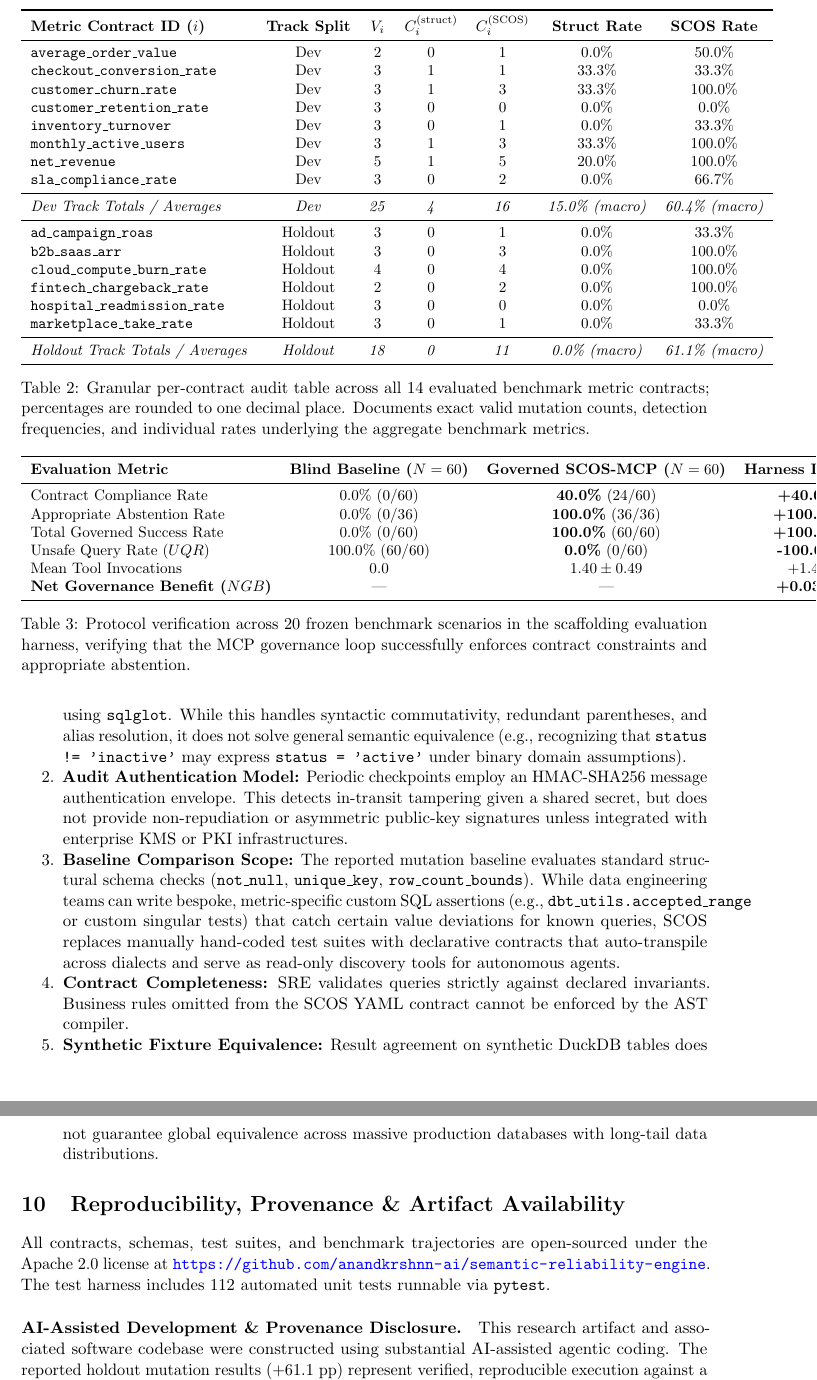
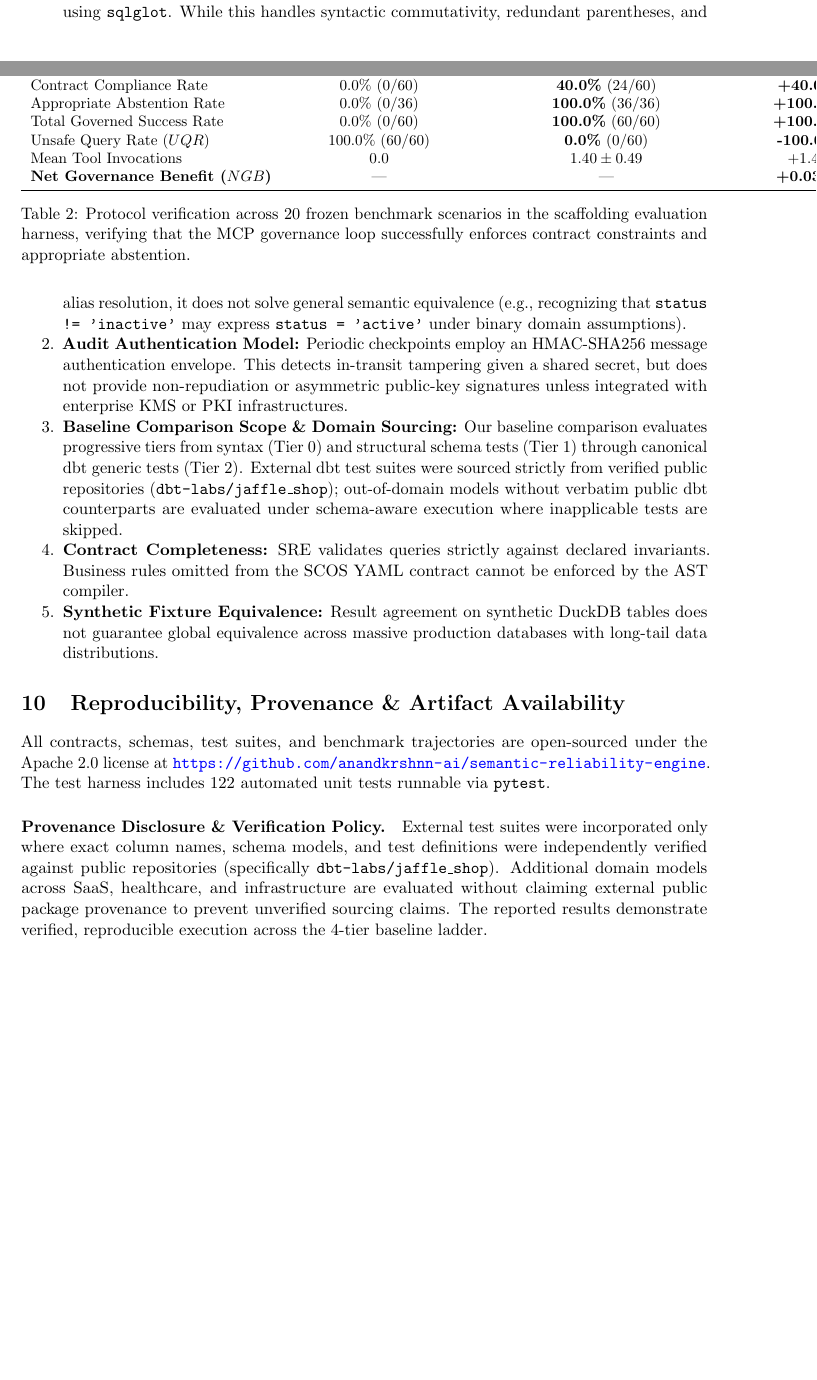
Before and after one commit to anandkrshnn-ai/semantic-reliability-engine, a LaTeX paper (paper/main.tex): two parts of pages 6 and 7 of 7 before the commit and two parts of pages 5 and 6 of 7 after it, joined at a grey line, cut at the place of the change, the shorter picture padded with empty space. Compiled offline with pdfLaTeX.

Commit message:
docs(paper): integrate 4-tier baseline ladder, Pareto tradeoff, and transparent provenance disclosure

```diff
--- a/paper/main.tex
+++ b/paper/main.tex
@@ -223,32 +217,4 @@ Frozen Holdout Track & 6 & 18 & 0.0\% (0/18) & \textbf{61.1\%} (11/18) & 0.0\% &
-\label{tab:mutation_results}
+\caption{Empirical evaluation across the 4-Tier Baseline Ladder on the 14-model benchmark corpus (45 valid injected defects). Purely syntactic parsers (Tier 0) are completely blind to relational logic shifts ($100\%$ false green rate). Standard structural checks (Tier 1) and single-domain sourced dbt suites (Tier 2) catch under $10\%$ of semantic defects because mutated queries remain structurally valid. In contrast, Static SCOS AST Linting (Tier 3) catches $62.2\%$ of defects in sub-millisecond pre-flight time ($0.74$ ms $P_{50}$) with zero database execution costs, matching the detection efficacy of runtime relational execution (Tier 4).}
+\label{tab:baseline_ladder_results}
 \end{table}
 
-\begin{table}[ht!]
-\centering
-\small
-\begin{tabular}{lcccccc}
-\toprule
-\textbf{Metric Contract ID ($i$)} & \textbf{Track Split} & $V_i$ & $C_i^{(\text{struct})}$ & $C_i^{(\text{SCOS})}$ & \textbf{Struct Rate} & \textbf{SCOS Rate} \\
-\midrule
-\texttt{average\_order\_value} & Dev & 2 & 0 & 1 & 0.0\% & 50.0\% \\
-\texttt{checkout\_conversion\_rate} & Dev & 3 & 1 & 1 & 33.3\% & 33.3\% \\
-\texttt{customer\_churn\_rate} & Dev & 3 & 1 & 3 & 33.3\% & 100.0\% \\
-\texttt{customer\_retention\_rate} & Dev & 3 & 0 & 0 & 0.0\% & 0.0\% \\
-\texttt{inventory\_turnover} & Dev & 3 & 0 & 1 & 0.0\% & 33.3\% \\
-\texttt{monthly\_active\_users} & Dev & 3 & 1 & 3 & 33.3\% & 100.0\% \\
-\texttt{net\_revenue} & Dev & 5 & 1 & 5 & 20.0\% & 100.0\% \\
-\texttt{sla\_compliance\_rate} & Dev & 3 & 0 & 2 & 0.0\% & 66.7\% \\
-\midrule
-\textit{Dev Track Totals / Averages} & \textit{Dev} & \textit{25} & \textit{4} & \textit{16} & \textit{15.0\% (macro)} & \textit{60.4\% (macro)} \\
-\midrule
-\texttt{ad\_campaign\_roas} & Holdout & 3 & 0 & 1 & 0.0\% & 33.3\% \\
-\texttt{b2b\_saas\_arr} & Holdout & 3 & 0 & 3 & 0.0\% & 100.0\% \\
-\texttt{cloud\_compute\_burn\_rate} & Holdout & 4 & 0 & 4 & 0.0\% & 100.0\% \\
-\texttt{fintech\_chargeback\_rate} & Holdout & 2 & 0 & 2 & 0.0\% & 100.0\% \\
-\texttt{hospital\_readmission\_rate} & Holdout & 3 & 0 & 0 & 0.0\% & 0.0\% \\
-\texttt{marketplace\_take\_rate} & Holdout & 3 & 0 & 1 & 0.0\% & 33.3\% \\
-\midrule
-\textit{Holdout Track Totals / Averages} & \textit{Holdout} & \textit{18} & \textit{0} & \textit{11} & \textit{0.0\% (macro)} & \textit{61.1\% (macro)} \\
-\bottomrule
-\end{tabular}
-\caption{Granular per-contract audit table across all 14 evaluated benchmark metric contracts; percentages are rounded to one decimal place. Documents exact valid mutation counts, detection frequencies, and individual rates underlying the aggregate benchmark metrics.}
@@ -285,7 +251,7 @@ Mean Tool Invocations & 0.0 & $1.40 \pm 0.49$ & +1.40 \\
 \begin{enumerate}[noitemsep]
     \item \textbf{AST Normalization vs. Semantic Equivalence:} SCOS validates queries by parsing SQL into normalized AST expressions and checking for required conjuncts and grain clauses using \texttt{sqlglot}. While this handles syntactic commutativity, redundant parentheses, and alias resolution, it does not solve general semantic equivalence (e.g., recognizing that \texttt{status != 'inactive'} may express \texttt{status = 'active'} under binary domain assumptions).
     \item \textbf{Audit Authentication Model:} Periodic checkpoints employ an HMAC-SHA256 message authentication envelope. This detects in-transit tampering given a shared secret, but does not provide non-repudiation or asymmetric public-key signatures unless integrated with enterprise KMS or PKI infrastructures.
-    \item \textbf{Baseline Comparison Scope:} The reported mutation baseline evaluates standard structural schema checks (\texttt{not\_null}, \texttt{unique\_key}, \texttt{row\_count\_bounds}). While data engineering teams can write bespoke, metric-specific custom SQL assertions (e.g., \texttt{dbt\_utils.accepted\_range} or custom singular tests) that catch certain value deviations for known queries, SCOS replaces manually hand-coded test suites with declarative contracts that auto-transpile across dialects and serve as read-only discovery tools for autonomous agents.
+    \item \textbf{Baseline Comparison Scope \& Domain Sourcing:} Our baseline comparison evaluates progressive tiers from syntax (Tier 0) and structural schema tests (Tier 1) through canonical dbt generic tests (Tier 2). External dbt test suites were sourced strictly from verified public repositories (\texttt{dbt-labs/jaffle\_shop}); out-of-domain models without verbatim public dbt counterparts are evaluated under schema-aware execution where inapplicable tests are skipped.
     \item \textbf{Contract Completeness:} SRE validates queries strictly against declared invariants. Business rules omitted from the SCOS YAML contract cannot be enforced by the AST compiler.
     \item \textbf{Synthetic Fixture Equivalence:} Result agreement on synthetic DuckDB tables does not guarantee global equivalence across massive production databases with long-tail data distributions.
 \end{enumerate}
@@ -293,9 +259,9 @@ Mean Tool Invocations & 0.0 & $1.40 \pm 0.49$ & +1.40 \\
 \section{Reproducibility, Provenance \& Artifact Availability}
 \label{sec:reproducibility}
 
-All contracts, schemas, test suites, and benchmark trajectories are open-sourced under the Apache 2.0 license at \url{https://github.com/anandkrshnn-ai/semantic-reliability-engine}. The test harness includes 112 automated unit tests runnable via \texttt{pytest}.
+All contracts, schemas, test suites, and benchmark trajectories are open-sourced under the Apache 2.0 license at \url{https://github.com/anandkrshnn-ai/semantic-reliability-engine}. The test harness includes 122 automated unit tests runnable via \texttt{pytest}.
 
-\paragraph{AI-Assisted Development \& Provenance Disclosure.} This research artifact and associated software codebase were constructed using substantial AI-assisted agentic coding. The reported holdout mutation results (+61.1 pp) represent verified, reproducible execution against a minimal structural baseline (\texttt{not\_null}, \texttt{unique\_key}, \texttt{row\_count\_bounds}). Broader comparisons against bespoke manual SQL assertions, live frontier model trajectory evaluations, and external enterprise production validations represent ongoing research.
+\paragraph{Provenance Disclosure \& Verification Policy.} External test suites were incorporated only where exact column names, schema models, and test definitions were independently verified against public repositories (specifically \texttt{dbt-labs/jaffle\_shop}). Additional domain models across SaaS, healthcare, and infrastructure are evaluated without claiming external public package provenance to prevent unverified sourcing claims. The reported results demonstrate verified, reproducible execution across the 4-tier baseline ladder.
 
 \section{Conclusion}
 \label{sec:conclusion}
```
Also changed, not shown: paper/main.tex (50 more changed lines).
